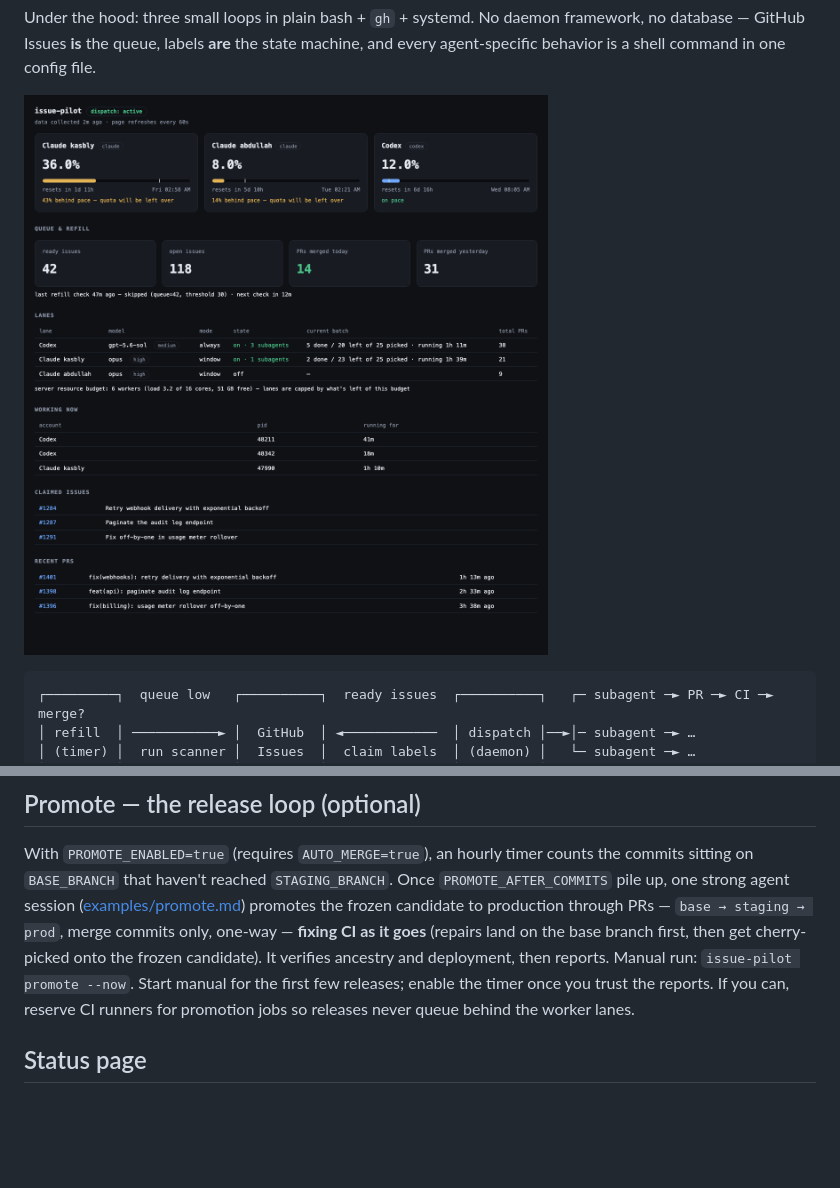
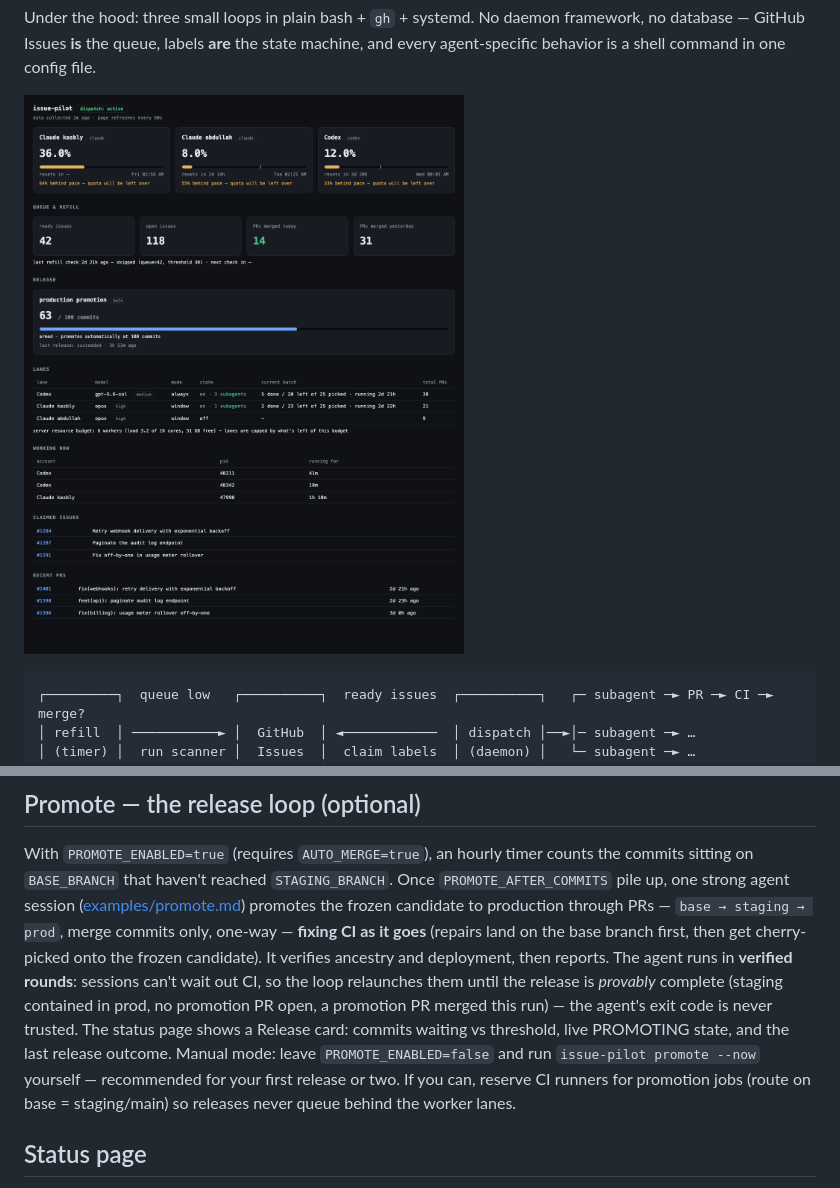
Before and after one commit to kasbly/issue-pilot, a Markdown page: README.md, 2 parts joined by grey strips. Rendered like a GitHub page; pictures changed too: docs/status-page.png; blank space fills up the shorter version.

Commit message:
Release card in UI; README reflects automated verified-rounds promotion

```diff
--- a/README.md
+++ b/README.md
@@ -140,9 +140,14 @@ commits sitting on `BASE_BRANCH` that haven't reached `STAGING_BRANCH`. Once
 production through PRs — `base → staging → prod`, merge commits only, one-way —
 **fixing CI as it goes** (repairs land on the base branch first, then get
 cherry-picked onto the frozen candidate). It verifies ancestry and deployment, then
-reports. Manual run: `issue-pilot promote --now`. Start manual for the first few
-releases; enable the timer once you trust the reports. If you can, reserve CI
-runners for promotion jobs so releases never queue behind the worker lanes.
+reports. The agent runs in **verified rounds**: sessions can't wait out CI, so the
+loop relaunches them until the release is *provably* complete (staging contained in
+prod, no promotion PR open, a promotion PR merged this run) — the agent's exit code
+is never trusted. The status page shows a Release card: commits waiting vs
+threshold, live PROMOTING state, and the last release outcome. Manual mode: leave
+`PROMOTE_ENABLED=false` and run `issue-pilot promote --now` yourself — recommended
+for your first release or two. If you can, reserve CI runners for promotion jobs
+(route on base = staging/main) so releases never queue behind the worker lanes.
 
 ## Status page
 
```
Also changed, not shown: 1 other file.
